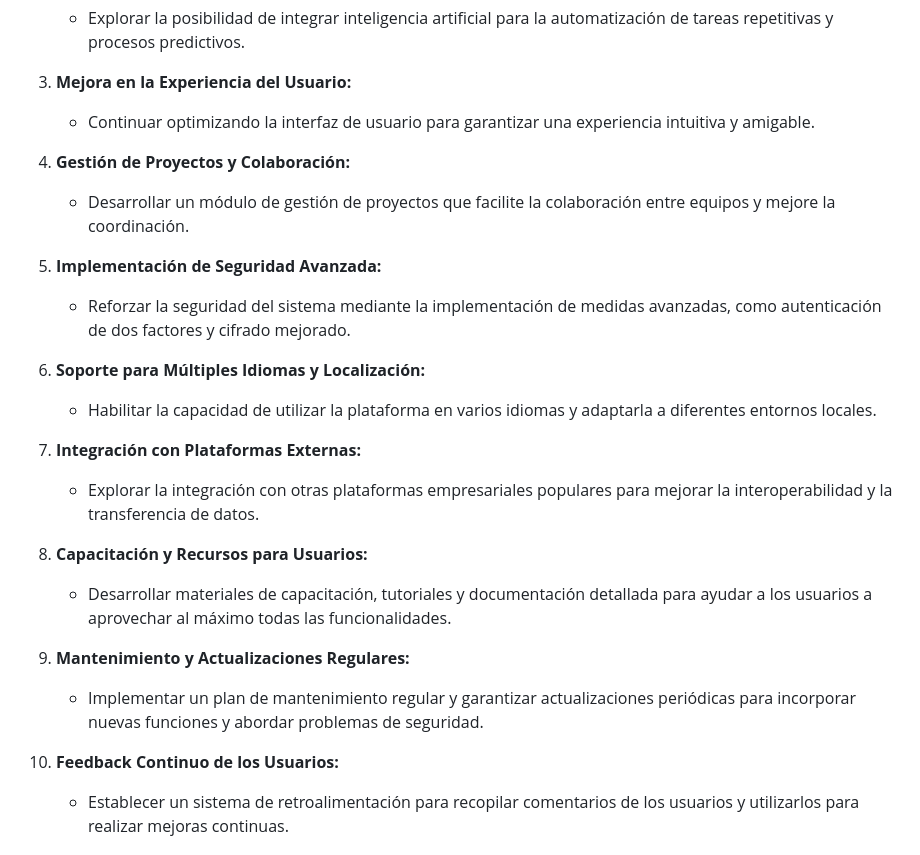
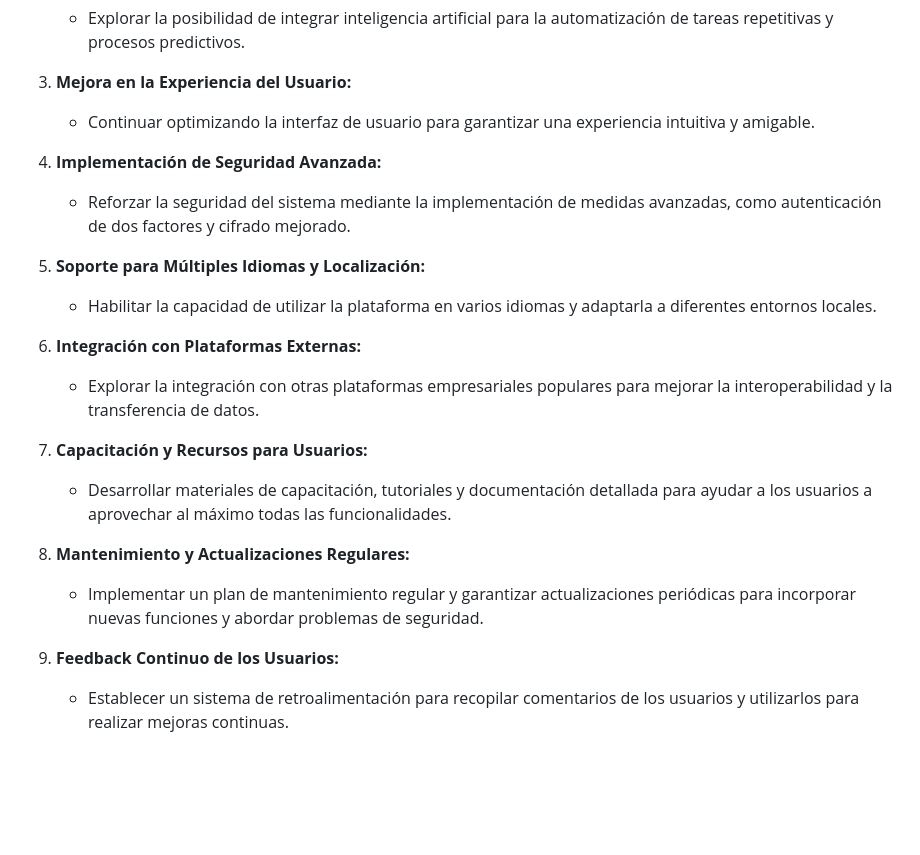
Before and after one commit to AntonioMartinSosa/ProyectoPFC, a Markdown page: README.md, the part around one of its changes. Drawn GitHub-style; blank space fills up the shorter version.

```diff
--- a/README.md
+++ b/README.md
@@ -112,25 +96,22 @@ Lista de problemas conocidos o desafíos actuales en el proyecto.
 3. **Mejora en la Experiencia del Usuario:**
    - Continuar optimizando la interfaz de usuario para garantizar una experiencia intuitiva y amigable.
 
-4. **Gestión de Proyectos y Colaboración:**
-   - Desarrollar un módulo de gestión de proyectos que facilite la colaboración entre equipos y mejore la coordinación.
-
-5. **Implementación de Seguridad Avanzada:**
+4. **Implementación de Seguridad Avanzada:**
    - Reforzar la seguridad del sistema mediante la implementación de medidas avanzadas, como autenticación de dos factores y cifrado mejorado.
 
-6. **Soporte para Múltiples Idiomas y Localización:**
+5. **Soporte para Múltiples Idiomas y Localización:**
    - Habilitar la capacidad de utilizar la plataforma en varios idiomas y adaptarla a diferentes entornos locales.
 
-7. **Integración con Plataformas Externas:**
+6. **Integración con Plataformas Externas:**
    - Explorar la integración con otras plataformas empresariales populares para mejorar la interoperabilidad y la transferencia de datos.
 
-8. **Capacitación y Recursos para Usuarios:**
+7. **Capacitación y Recursos para Usuarios:**
    - Desarrollar materiales de capacitación, tutoriales y documentación detallada para ayudar a los usuarios a aprovechar al máximo todas las funcionalidades.
 
-9. **Mantenimiento y Actualizaciones Regulares:**
+8. **Mantenimiento y Actualizaciones Regulares:**
    - Implementar un plan de mantenimiento regular y garantizar actualizaciones periódicas para incorporar nuevas funciones y abordar problemas de seguridad.
 
-10. **Feedback Continuo de los Usuarios:**
+9. **Feedback Continuo de los Usuarios:**
     - Establecer un sistema de retroalimentación para recopilar comentarios de los usuarios y utilizarlos para realizar mejoras continuas.
 
 ## Agradecimientos
```
Also changed, not shown: other parts of README.md (+4 -20 lines).
